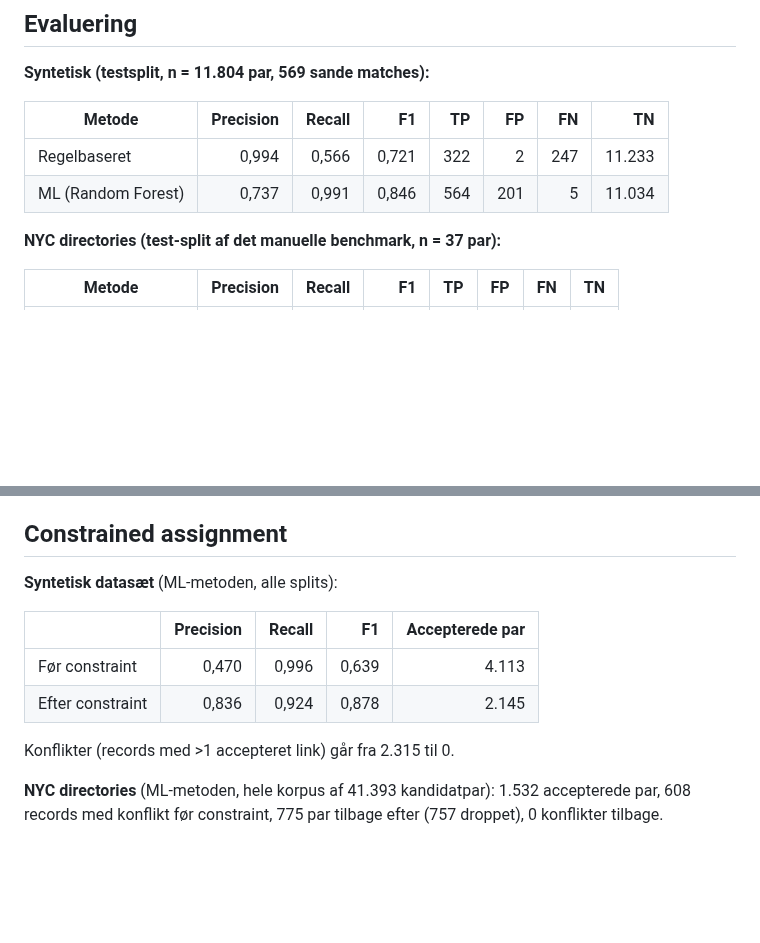
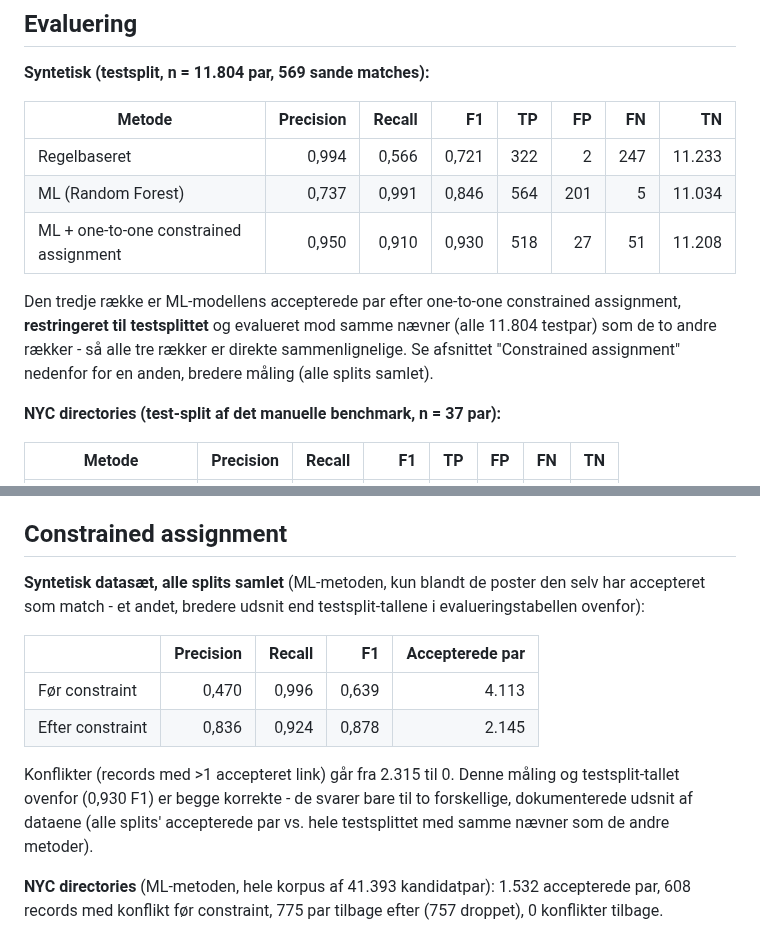
Before and after one commit to hassanisaq97-blip/historical-record-linkage-lab, a Markdown page: docs/results.md, 2 parts joined by grey strips. GitHub-like rendering; blank space fills up the shorter version.

```diff
--- a/docs/results.md
+++ b/docs/results.md
@@ -11,6 +11,13 @@ Se README for et kort resumé. Alle tal her er genereret af
 |---|---:|---:|---:|---:|---:|---:|---:|
 | Regelbaseret | 0,994 | 0,566 | 0,721 | 322 | 2 | 247 | 11.233 |
 | ML (Random Forest) | 0,737 | 0,991 | 0,846 | 564 | 201 | 5 | 11.034 |
+| ML + one-to-one constrained assignment | 0,950 | 0,910 | 0,930 | 518 | 27 | 51 | 11.208 |
+
+Den tredje række er ML-modellens accepterede par efter one-to-one
+constrained assignment, **restringeret til testsplittet** og evalueret
+mod samme nævner (alle 11.804 testpar) som de to andre rækker - så alle
+tre rækker er direkte sammenlignelige. Se afsnittet "Constrained
+assignment" nedenfor for en anden, bredere måling (alle splits samlet).
 
 **NYC directories (test-split af det manuelle benchmark, n = 37 par):**
 
@@ -32,14 +39,20 @@ viser precision/recall ved klassifikationstærskler 0,3-0,8 på ML-modellen.
 
 ## Constrained assignment
 
-**Syntetisk datasæt** (ML-metoden, alle splits):
+**Syntetisk datasæt, alle splits samlet** (ML-metoden, kun blandt de
+poster den selv har accepteret som match - et andet, bredere udsnit end
+testsplit-tallene i evalueringstabellen ovenfor):
 
 | | Precision | Recall | F1 | Accepterede par |
 |---|---:|---:|---:|---:|
 | Før constraint | 0,470 | 0,996 | 0,639 | 4.113 |
 | Efter constraint | 0,836 | 0,924 | 0,878 | 2.145 |
 
-Konflikter (records med >1 accepteret link) går fra 2.315 til 0.
+Konflikter (records med >1 accepteret link) går fra 2.315 til 0. Denne
+måling og testsplit-tallet ovenfor (0,930 F1) er begge korrekte - de
+svarer bare til to forskellige, dokumenterede udsnit af dataene (alle
+splits' accepterede par vs. hele testsplittet med samme nævner som de
+andre metoder).
 
 **NYC directories** (ML-metoden, hele korpus af 41.393 kandidatpar):
 1.532 accepterede par, 608 records med konflikt før constraint, 775 par
```
Also changed, not shown: README.md (+18 -22 lines), results/figures/method_comparison.png, 3 other files.
